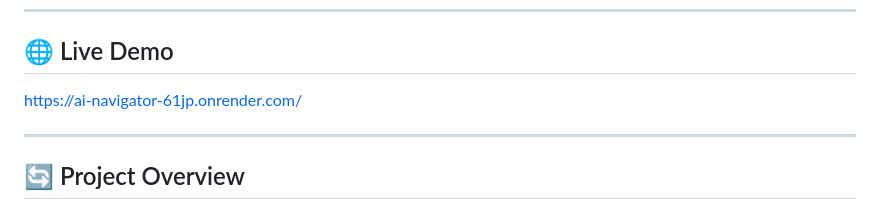
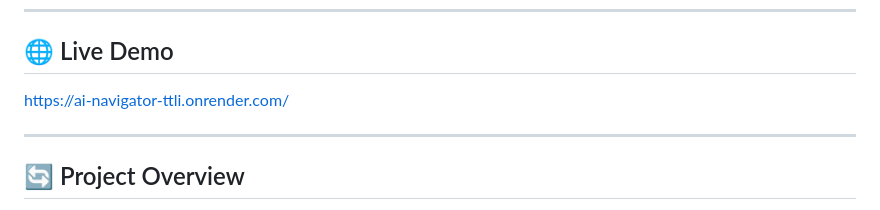
Before and after one commit to BARATHVISHNU-J/AI_NAVIGATOR, a Markdown page: README.md, the part around the change. Drawn GitHub-style.

```diff
--- a/README.md
+++ b/README.md
@@ -6,7 +6,7 @@
 
 ## 🌐 Live Demo
 
-https://ai-navigator-61jp.onrender.com/
+https://ai-navigator-ttli.onrender.com/
 
 ---
 
```
